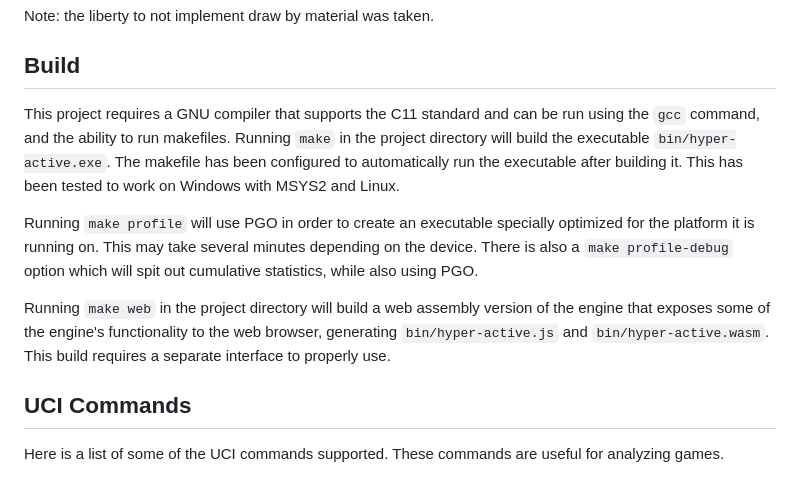
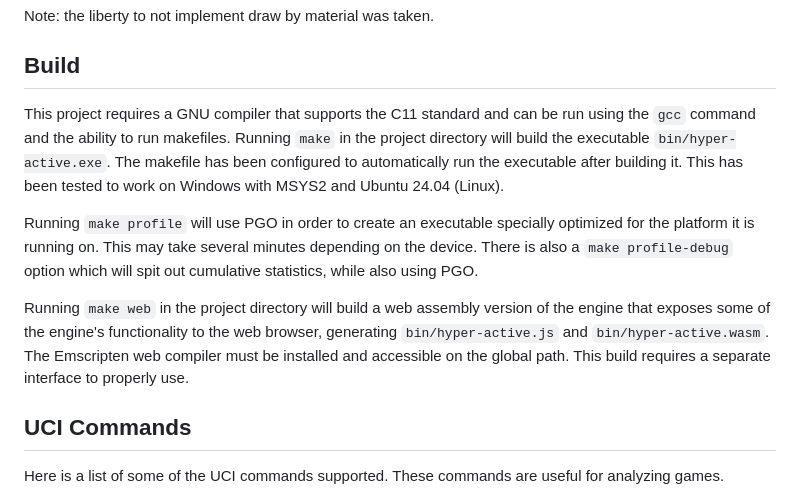
Before and after one commit to Norberttony/hyper-chess-engine, a Markdown page: README.md, the part around one of its changes. GitHub-like rendering.

```diff
--- a/README.md
+++ b/README.md
@@ -9,11 +9,11 @@ The [linked website](https://www.carusos.org/Hyperchess/hyperchess.html) provide
 Note: the liberty to not implement draw by material was taken.
 
 ## Build
-This project requires a GNU compiler that supports the C11 standard and can be run using the `gcc` command, and the ability to run makefiles. Running `make` in the project directory will build the executable `bin/hyper-active.exe`. The makefile has been configured to automatically run the executable after building it. This has been tested to work on Windows with MSYS2 and Linux.
+This project requires a GNU compiler that supports the C11 standard and can be run using the `gcc` command and the ability to run makefiles. Running `make` in the project directory will build the executable `bin/hyper-active.exe`. The makefile has been configured to automatically run the executable after building it. This has been tested to work on Windows with MSYS2 and Ubuntu 24.04 (Linux).
 
 Running `make profile` will use PGO in order to create an executable specially optimized for the platform it is running on. This may take several minutes depending on the device. There is also a `make profile-debug` option which will spit out cumulative statistics, while also using PGO.
 
-Running `make web` in the project directory will build a web assembly version of the engine that exposes some of the engine's functionality to the web browser, generating `bin/hyper-active.js` and `bin/hyper-active.wasm`. This build requires a separate interface to properly use.
+Running `make web` in the project directory will build a web assembly version of the engine that exposes some of the engine's functionality to the web browser, generating `bin/hyper-active.js` and `bin/hyper-active.wasm`. The Emscripten web compiler must be installed and accessible on the global path. This build requires a separate interface to properly use.
 
 ## UCI Commands
 Here is a list of some of the UCI commands supported. These commands are useful for analyzing games.
```
Also changed, not shown: other parts of README.md (+28 -14 lines).
